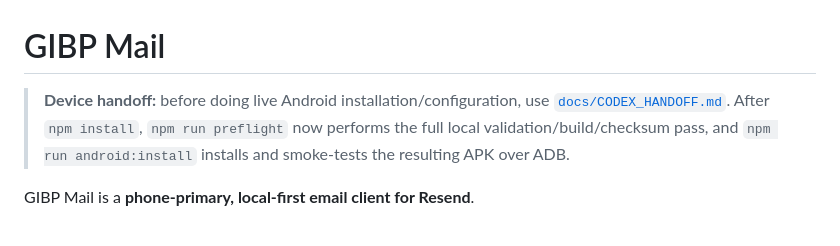
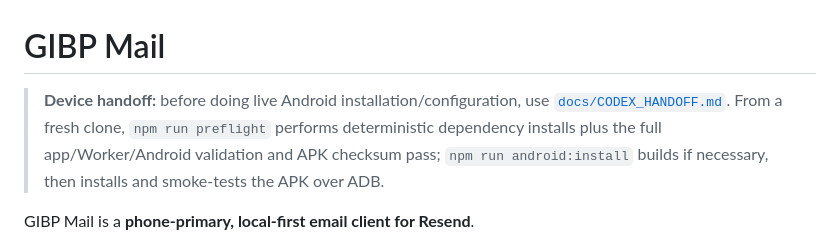
Before and after one commit to Raebu/resendemailer, a Markdown page: README.md, the part around the change. Rendered like a GitHub page.

Commit message:
docs: make fresh-clone preflight path explicit

```diff
--- a/README.md
+++ b/README.md
@@ -1,6 +1,6 @@
 # GIBP Mail
 
-> **Device handoff:** before doing live Android installation/configuration, use [`docs/CODEX_HANDOFF.md`](docs/CODEX_HANDOFF.md). After `npm install`, `npm run preflight` now performs the full local validation/build/checksum pass, and `npm run android:install` installs and smoke-tests the resulting APK over ADB.
+> **Device handoff:** before doing live Android installation/configuration, use [`docs/CODEX_HANDOFF.md`](docs/CODEX_HANDOFF.md). From a fresh clone, `npm run preflight` performs deterministic dependency installs plus the full app/Worker/Android validation and APK checksum pass; `npm run android:install` builds if necessary, then installs and smoke-tests the APK over ADB.
 
 
 GIBP Mail is a **phone-primary, local-first email client for Resend**.
```
